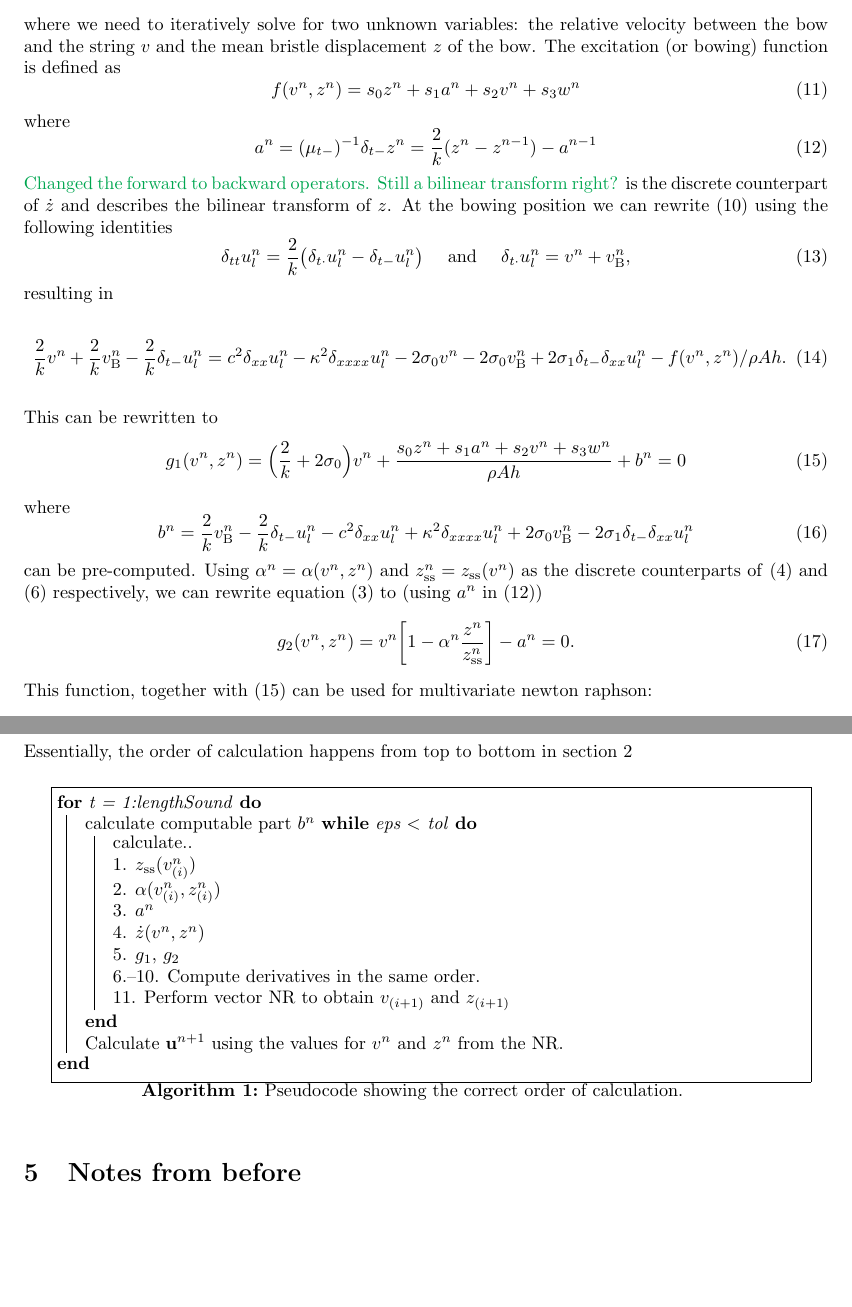
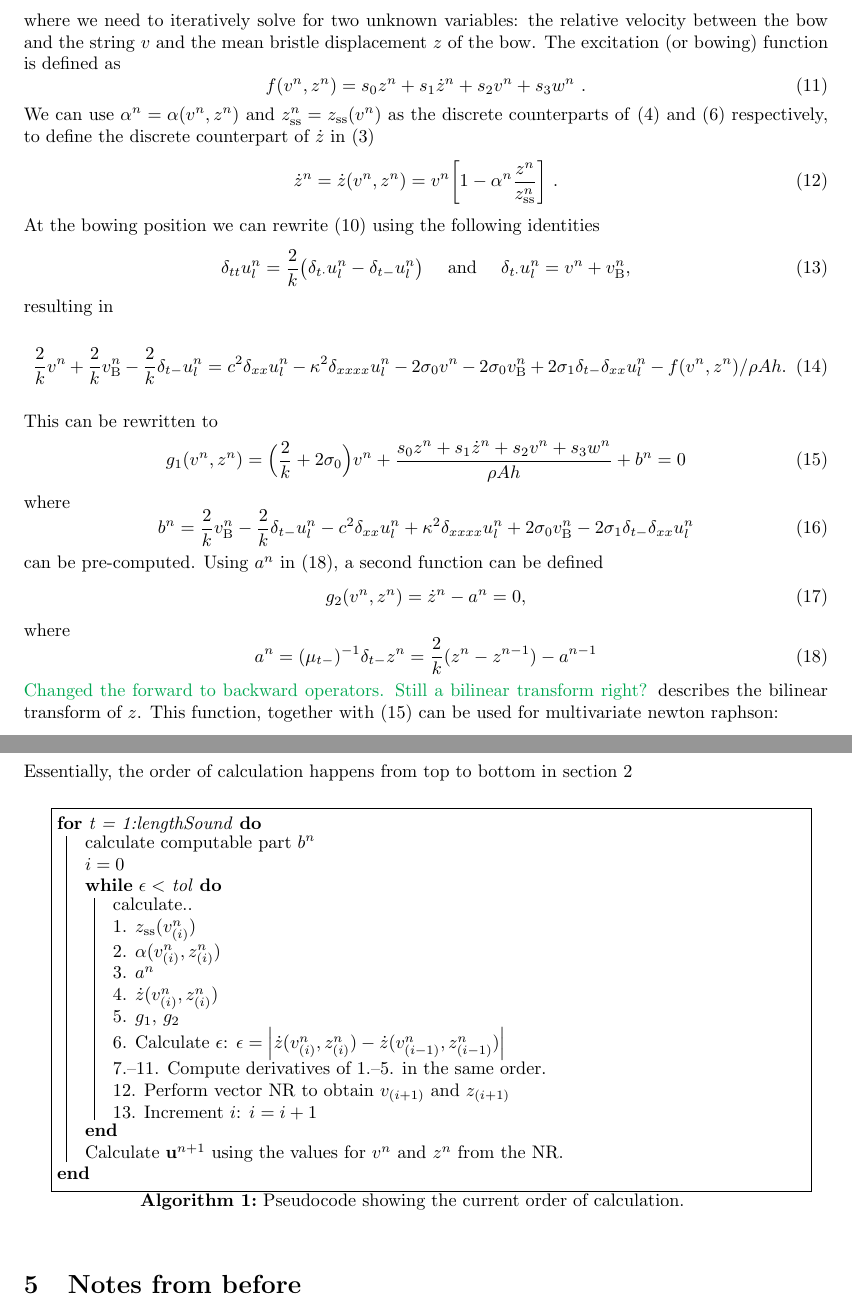
Before and after one commit to SilvinWillemsen/elastoPlasticCalculations, a LaTeX document (main.tex): two parts of pages 2 and 5 of 6, joined at a grey line, cut so that both start at the same text, the shorter picture padded with empty space. Compiled offline with pdfLaTeX.

Commit message:
Plane commit

```diff
--- a/main.tex
+++ b/main.tex
@@ -84,13 +84,12 @@ Then, equation \eqref{eq:FDS1} can be rewritten at the bowing point $l=x_\text{B
 where we need to iteratively solve for two unknown variables: the relative velocity between the bow and the string $v$ and the mean bristle displacement $z$ of the bow.
 The excitation (or bowing) function is defined as
 \begin{equation}
-    f(v^n, z^n) = s_0z^n + s_1 a^n + s_2v^n + s_3w^n
+    f(v^n, z^n) = s_0z^n + s_1 \dot{z}^n + s_2v^n + s_3w^n\ .
 \end{equation}
-where
-\begin{equation}\label{eq:an}
-    a^n = (\mu_{t-})^{-1}\delta_{t-}z^n = \frac{2}{k}(z^n-z^{n-1})-a^{n-1}
-\end{equation} \SWcomment[Changed the forward to backward operators. Still a bilinear transform right?]{}
-is the discrete counterpart of $\dot{z}$ and describes the bilinear transform of $z$.
+We can use $\alpha^n = \alpha(v^n, z^n)$ and $z_\text{ss}^n = z_\text{ss}(v^n)$ as the discrete counterparts of \eqref{eq:alpha} and \eqref{eq:zss} respectively, to define the discrete counterpart of $\dot{z}$ in \eqref{eq:zdot}
+\begin{equation}
+    \dot{z}^n = \dot{z}(v^n,z^n)= v^n\bigg[1-\alpha^n\frac{z^n}{z_\text{ss}^n}\bigg]\ .
+\end{equation}
 At the bowing position we can rewrite \eqref{eq:FDS} using the following identities
 \begin{equation}
     \delta_{tt}u_l^n = \frac{2}{k}\big(\delta_{t\cdot}u_l^n-\delta_{t-}u_l^n\big) \quad \text{ and } \quad \delta_{t\cdot}u_l^n = v^n + v_\text{B}^n,
@@ -105,16 +104,21 @@ resulting in
 \\
 This can be rewritten to
 \begin{equation}\label{eq:newtonFunction}
-g_1(v^n, z^n) = \Big(\frac{2}{k} + 2\sigma_0\Big)v^n + \frac{s_0z^n+s_1a^n+s_2v^n+s_3w^n}{\rho A h} + b^n = 0 \end{equation}
+g_1(v^n, z^n) = \Big(\frac{2}{k} + 2\sigma_0\Big)v^n + \frac{s_0z^n+s_1\dot{z}^n+s_2v^n+s_3w^n}{\rho A h} + b^n = 0 \end{equation}
 where
 \begin{equation}
     b^n = \frac{2}{k}v_\text{B}^n-\frac{2}{k}\delta_{t-}u_l^n - c^2 \delta_{xx} u_l^n +\kappa^2\delta_{xxxx} u_l^n + 2\sigma_0v_\text{B}^n
 - 2\sigma_1\delta_{t-}\delta_{xx}u_l^n
 \end{equation}
-can be pre-computed. Using $\alpha^n = \alpha(v^n, z^n)$ and $z_\text{ss}^n = z_\text{ss}(v^n)$ as the discrete counterparts of \eqref{eq:alpha} and \eqref{eq:zss} respectively, we can rewrite equation \eqref{eq:zdot} to (using $a^n$ in \eqref{eq:an})
+can be pre-computed. Using $a^n$ in \eqref{eq:an}, a second function can be defined
 \begin{equation}
-   g_2(v^n,z^n) = v^n\bigg[1-\alpha^n\frac{z^n}{z_\text{ss}^n}\bigg] -  a^n = 0.
+   g_2(v^n,z^n) = \dot{z}^n -  a^n = 0,
 \end{equation}
+where
+\begin{equation}\label{eq:an}
+    a^n = (\mu_{t-})^{-1}\delta_{t-}z^n = \frac{2}{k}(z^n-z^{n-1})-a^{n-1}
+\end{equation} \SWcomment[Changed the forward to backward operators. Still a bilinear transform right?]{}
+describes the bilinear transform of $z$.
 This function, together with \eqref{eq:newtonFunction} can be used for multivariate newton raphson:
 
 \begin{equation}
@@ -237,21 +241,24 @@ Essentially, the order of calculation happens from top to bottom in section \ref
 \begin{algorithm}[h]\label{alg:calcOrder}
 \fbox{\parbox{0.93\linewidth}{
  \For{t = 1:lengthSound}{
- calculate computable part $b^n$
-  \While{eps $<$ tol}{
+ calculate computable part $b^n$\\
+ $i = 0$\\
+  \While{$\epsilon <$ tol}{
     calculate..\\
     1. $z_\text{ss}(v_{(i)}^n)$\\
     2. $\alpha(v_{(i)}^n,z_{(i)}^n)$\\
     3. $a^n$\\
-    4. $\dot{z}(v^n, z^n)$\\
+    4. $\dot{z}(v^n_{(i)}, z^n_{(i)})$\\
     5. $g_1$, $g_2$\\
-    6.--10. Compute derivatives in the same order. \\
-    11. Perform vector NR to obtain $v_{(i+1)}$ and $z_{(i+1)}$
+    6. Calculate $\epsilon$: $\epsilon = \Big|\dot{z}(v^n_{(i)}, z^n_{(i)}) - \dot{z}(v^n_{(i-1)}, z^n_{(i-1)})\Big|$\\
+    7.--11. Compute derivatives of 1.--5. in the same order. \\
+    12. Perform vector NR to obtain $v_{(i+1)}$ and $z_{(i+1)}$\\
+    13. Increment $i$: $i = i + 1$
   }
   Calculate $\mathbf{u}^{n+1}$ using the values for $v^n$ and $z^n$ from the NR.
  }
  }}
- \caption{Pseudocode showing the correct order of calculation.}
+ \caption{Pseudocode showing the current order of calculation.}
 \end{algorithm}
 
 \section{Notes from before}
```
Also changed, not shown: main.pdf (added), 5 other files.
